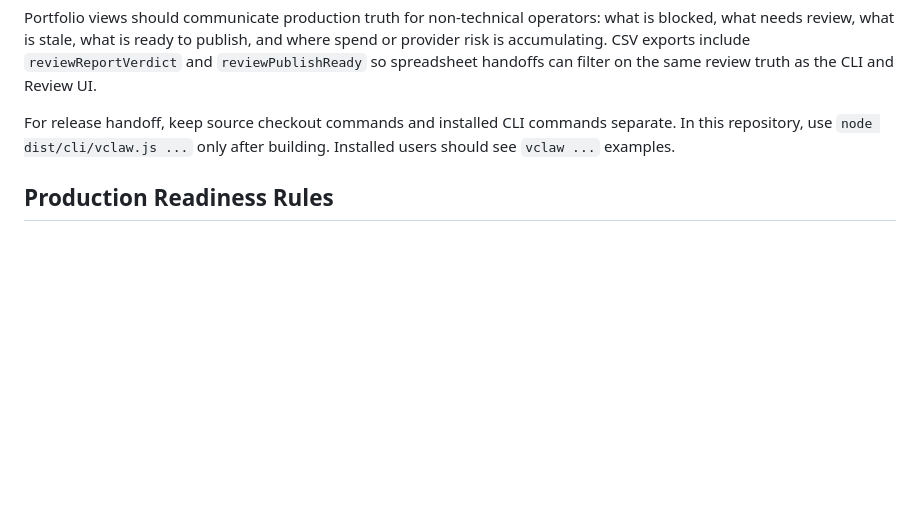
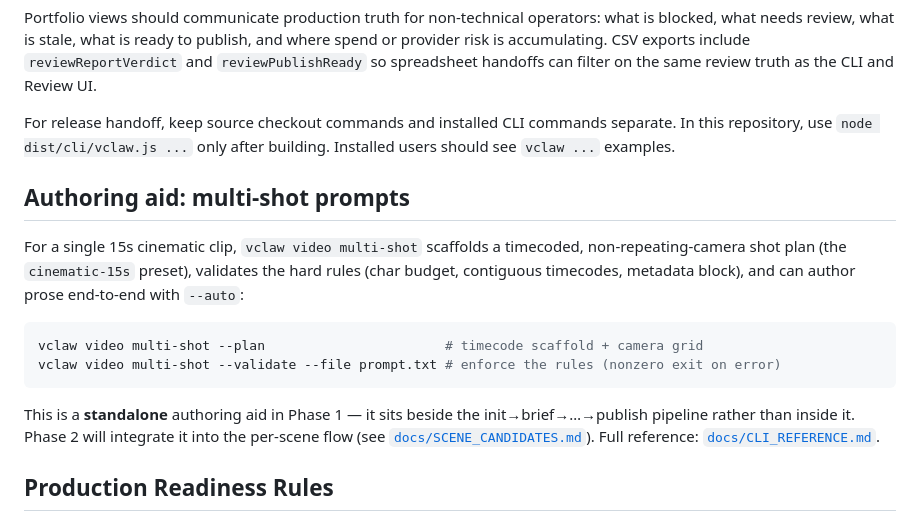
Before and after one commit to davendra/videoclaw-v3, a Markdown page: docs/PRODUCTION_WORKFLOW.md, the part around the change. GitHub-like rendering; blank space fills up the shorter version.

Commit message:
docs: add multi-shot forward-references in scene-candidates + production-workflow
Phase-1 multi-shot is standalone; point pipeline-doc readers to the
command and flag the Phase-2 per-scene integration.

Co-Authored-By: Claude Opus 4.7 (1M context) <noreply@anthropic.com>

````diff
--- a/docs/PRODUCTION_WORKFLOW.md
+++ b/docs/PRODUCTION_WORKFLOW.md
@@ -91,6 +91,23 @@ For release handoff, keep source checkout commands and installed CLI commands
 separate. In this repository, use `node dist/cli/vclaw.js ...` only after
 building. Installed users should see `vclaw ...` examples.
 
+## Authoring aid: multi-shot prompts
+
+For a single 15s cinematic clip, `vclaw video multi-shot` scaffolds a timecoded,
+non-repeating-camera shot plan (the `cinematic-15s` preset), validates the hard
+rules (char budget, contiguous timecodes, metadata block), and can author prose
+end-to-end with `--auto`:
+
+```bash
+vclaw video multi-shot --plan                       # timecode scaffold + camera grid
+vclaw video multi-shot --validate --file prompt.txt # enforce the rules (nonzero exit on error)
+```
+
+This is a **standalone** authoring aid in Phase 1 — it sits beside the
+init→brief→…→publish pipeline rather than inside it. Phase 2 will integrate it
+into the per-scene flow (see [`docs/SCENE_CANDIDATES.md`](./SCENE_CANDIDATES.md)).
+Full reference: [`docs/CLI_REFERENCE.md`](./CLI_REFERENCE.md#multi-shot-prompt).
+
 ## Production Readiness Rules
 
 - One source of truth: review handoff readiness comes from `review-report.json`.
````
Also changed, not shown: docs/SCENE_CANDIDATES.md (+1 -0 lines).
